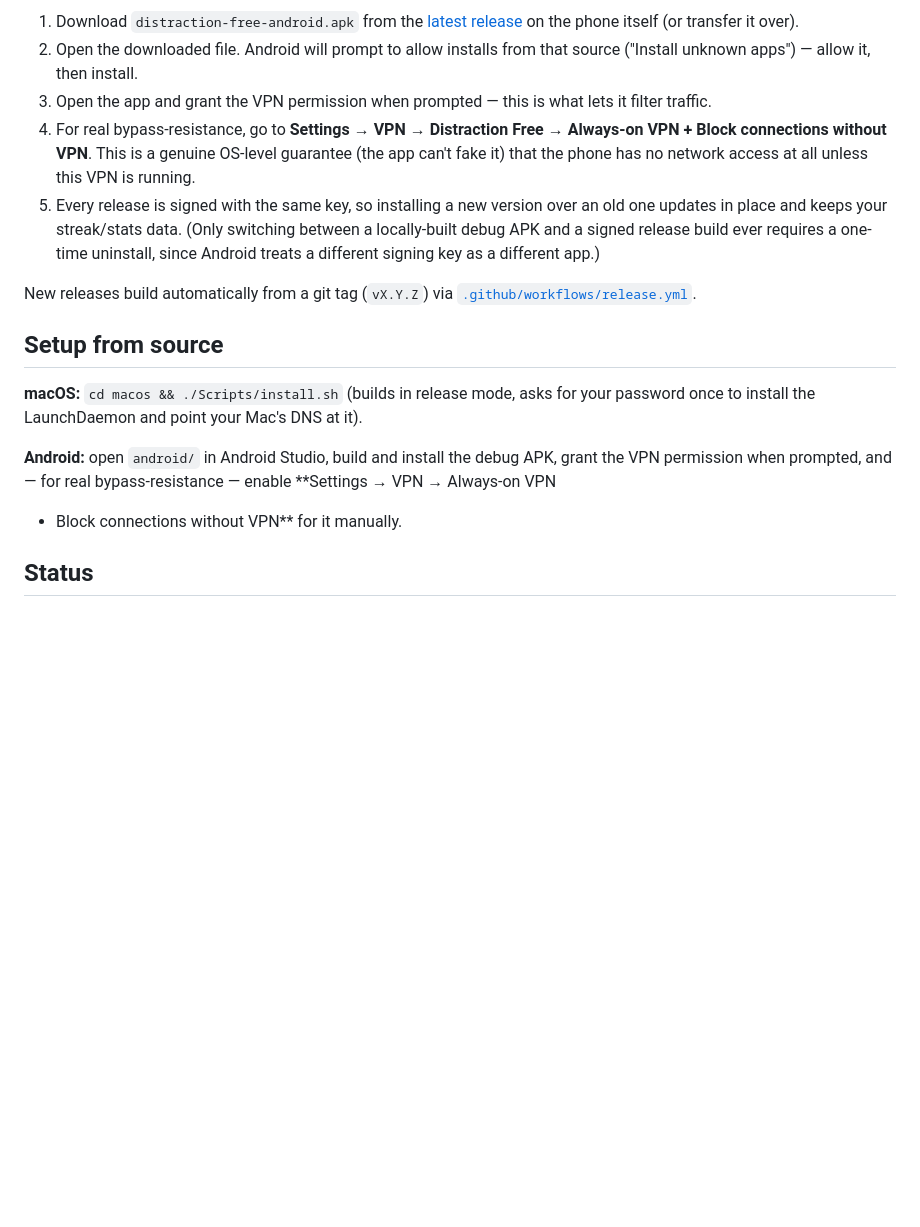
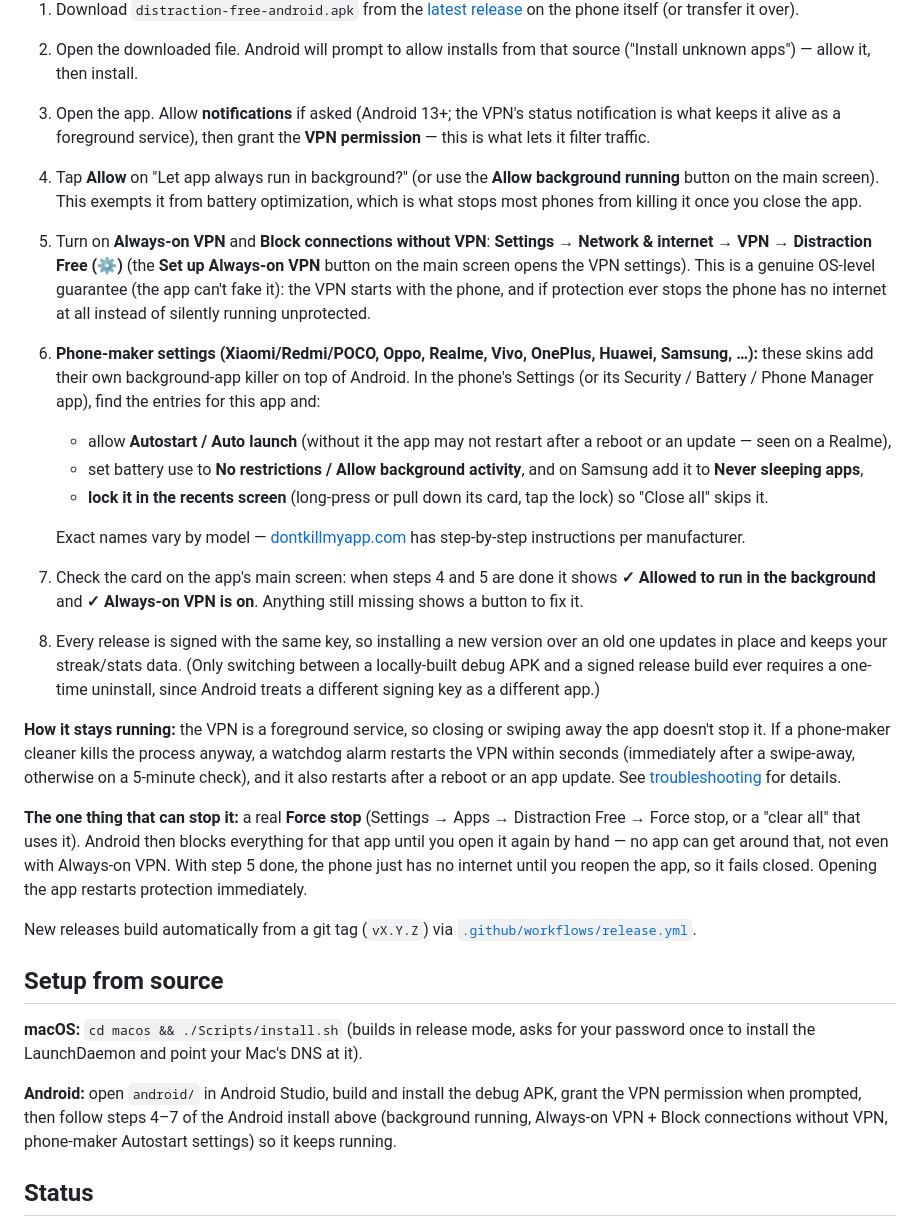
Before and after one commit to pratikkuikel/distraction-free, a Markdown page: README.md, the part around the change. Drawn GitHub-style; blank space fills up the shorter version.

Commit message:
Document everything needed to keep Android protection running
Expands the Android install steps into a full keep-alive checklist:
notification + VPN permission, battery-optimization exemption, Always-on
VPN with Block connections without VPN, and phone-maker Autostart /
battery / recents-lock settings (linking dontkillmyapp.com for per-model
steps), plus how the watchdog keeps it running and the one case no app
can survive (a real Force stop). The Realme note is from a real device:
without Auto launch allowed the VPN wasn't restarted after an update.

Co-Authored-By: Claude Sonnet 5 <noreply@anthropic.com>

```diff
--- a/README.md
+++ b/README.md
@@ -110,14 +110,46 @@ instead. Both do the same install; the `.pkg` just does it without opening Termi
    phone itself (or transfer it over).
 2. Open the downloaded file. Android will prompt to allow installs from that source ("Install unknown
    apps") — allow it, then install.
-3. Open the app and grant the VPN permission when prompted — this is what lets it filter traffic.
-4. For real bypass-resistance, go to **Settings → VPN → Distraction Free → Always-on VPN + Block
-   connections without VPN**. This is a genuine OS-level guarantee (the app can't fake it) that the
-   phone has no network access at all unless this VPN is running.
-5. Every release is signed with the same key, so installing a new version over an old one updates in
+3. Open the app. Allow **notifications** if asked (Android 13+; the VPN's status notification is what
+   keeps it alive as a foreground service), then grant the **VPN permission** — this is what lets it
+   filter traffic.
+4. Tap **Allow** on "Let app always run in background?" (or use the **Allow background running**
+   button on the main screen). This exempts it from battery optimization, which is what stops most
+   phones from killing it once you close the app.
+5. Turn on **Always-on VPN** and **Block connections without VPN**: **Settings → Network & internet →
+   VPN → Distraction Free (⚙)** (the **Set up Always-on VPN** button on the main screen opens the
+   VPN settings). This is a genuine OS-level guarantee (the app can't fake it): the VPN starts with
+   the phone, and if protection ever stops the phone has no internet at all instead of silently
+   running unprotected.
+6. **Phone-maker settings (Xiaomi/Redmi/POCO, Oppo, Realme, Vivo, OnePlus, Huawei, Samsung, …):**
+   these skins add their own background-app killer on top of Android. In the phone's Settings (or
+   its Security / Battery / Phone Manager app), find the entries for this app and:
+   - allow **Autostart / Auto launch** (without it the app may not restart after a reboot or an
+     update — seen on a Realme),
+   - set battery use to **No restrictions / Allow background activity**, and on Samsung add it to
+     **Never sleeping apps**,
+   - **lock it in the recents screen** (long-press or pull down its card, tap the lock) so "Close all"
+     skips it.
+
+   Exact names vary by model — [dontkillmyapp.com](https://dontkillmyapp.com) has step-by-step
+   instructions per manufacturer.
+7. Check the card on the app's main screen: when steps 4 and 5 are done it shows **✓ Allowed to run in
+   the background** and **✓ Always-on VPN is on**. Anything still missing shows a button to fix it.
+8. Every release is signed with the same key, so installing a new version over an old one updates in
    place and keeps your streak/stats data. (Only switching between a locally-built debug APK and a
    signed release build ever requires a one-time uninstall, since Android treats a different signing
    key as a different app.)
+
+**How it stays running:** the VPN is a foreground service, so closing or swiping away the app doesn't
+stop it. If a phone-maker cleaner kills the process anyway, a watchdog alarm restarts the VPN within
+seconds (immediately after a swipe-away, otherwise on a 5-minute check), and it also restarts after a
+reboot or an app update. See [troubleshooting](docs/troubleshooting.md#android) for details.
+
+**The one thing that can stop it:** a real **Force stop** (Settings → Apps → Distraction Free → Force
+stop, or a "clear all" that uses it). Android then blocks everything for that app until you open it
+again by hand — no app can get around that, not even with Always-on VPN. With step 5 done, the phone
+just has no internet until you reopen the app, so it fails closed. Opening the app restarts protection
+immediately.
 
 New releases build automatically from a git tag (`vX.Y.Z`) via
 [`.github/workflows/release.yml`](.github/workflows/release.yml).
@@ -128,8 +160,8 @@ New releases build automatically from a git tag (`vX.Y.Z`) via
 to install the LaunchDaemon and point your Mac's DNS at it).
 
 **Android:** open `android/` in Android Studio, build and install the debug APK, grant the VPN
-permission when prompted, and — for real bypass-resistance — enable **Settings → VPN → Always-on VPN
-+ Block connections without VPN** for it manually.
+permission when prompted, then follow steps 4–7 of the Android install above (background running,
+Always-on VPN + Block connections without VPN, phone-maker Autostart settings) so it keeps running.
 
 ## Status
 
```
Also changed, not shown: docs/troubleshooting.md (+5 -3 lines).
